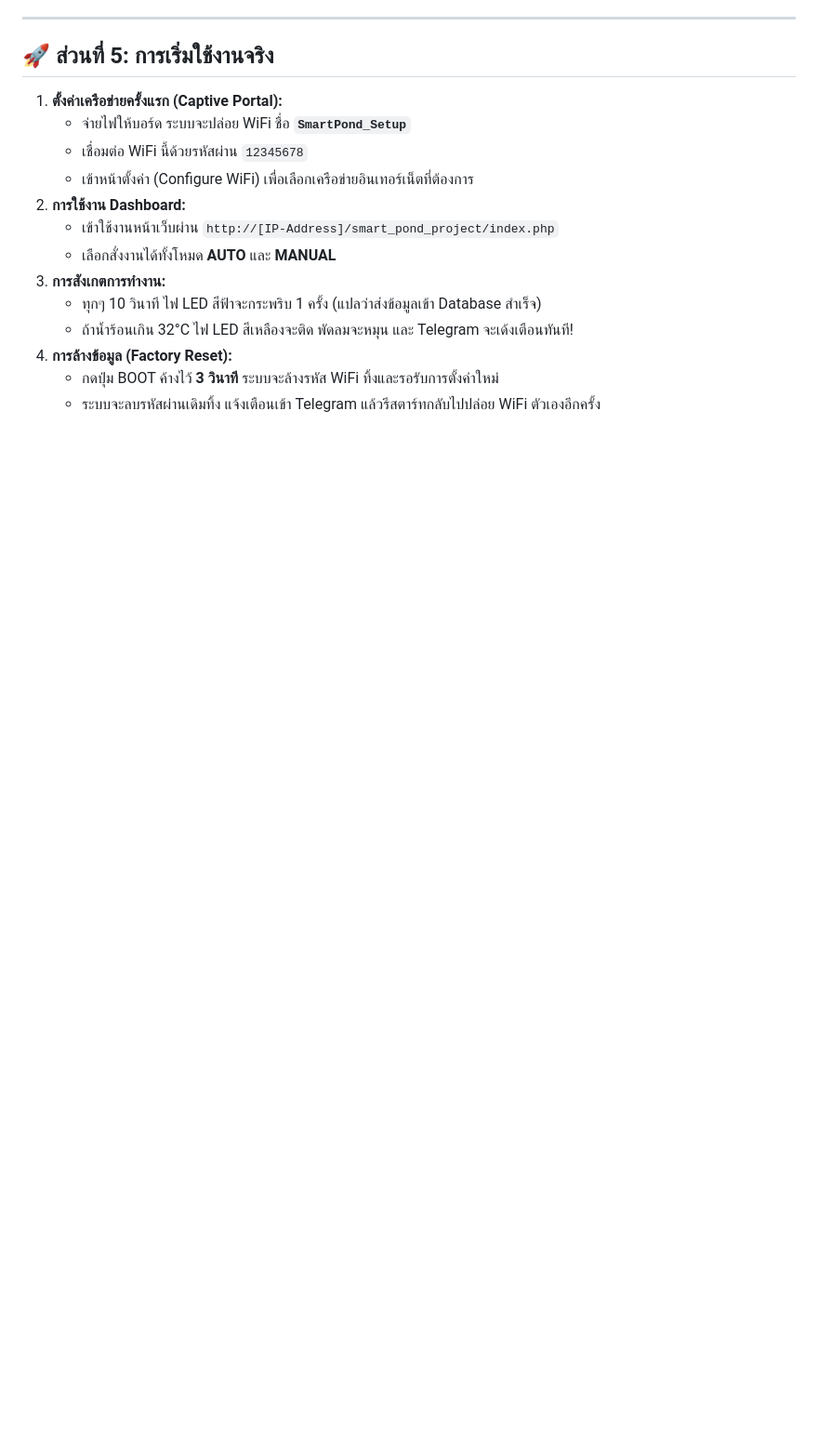
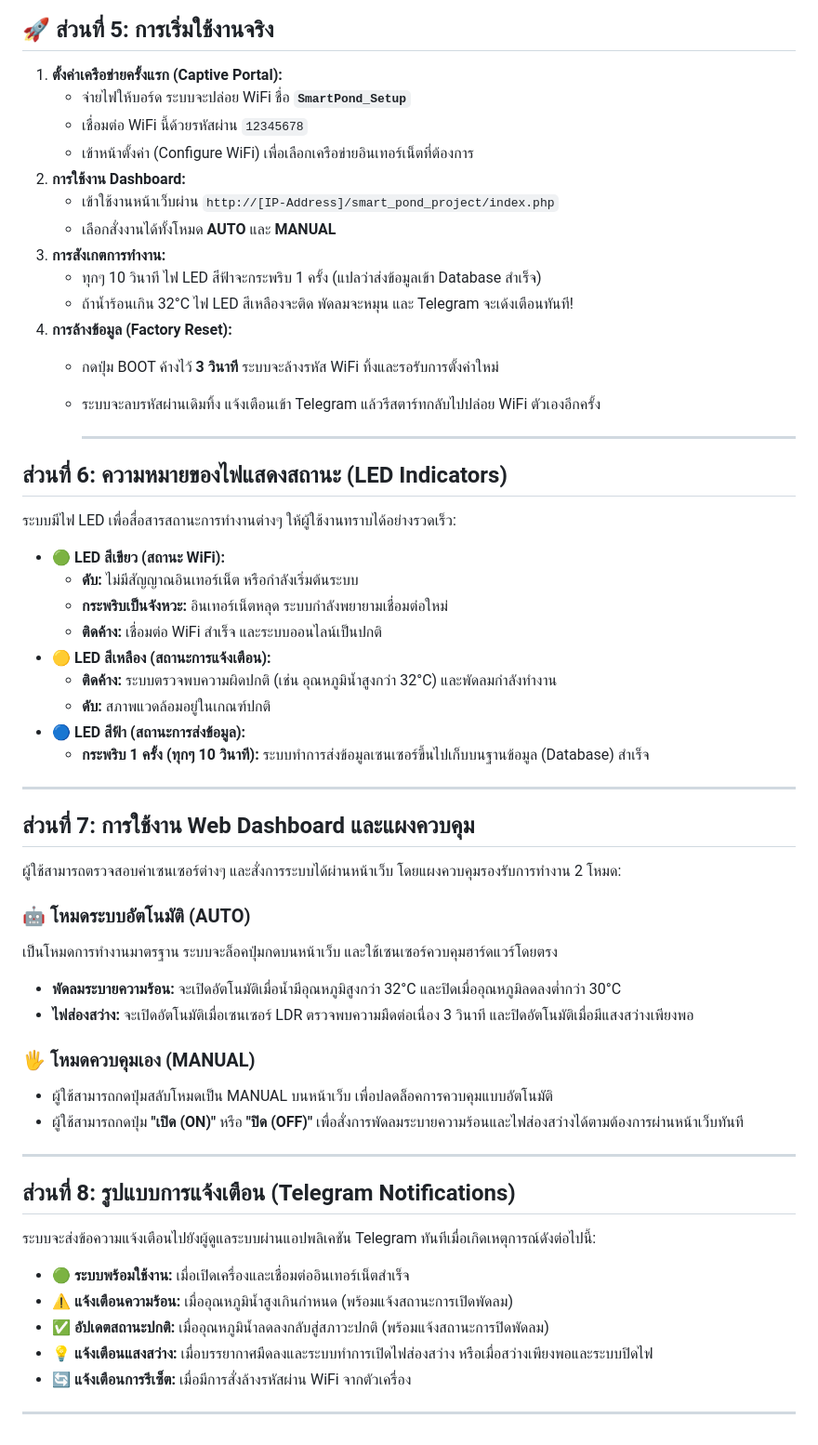
Before and after one commit to kittiwinka-alt/Smart-Fish-Pond, a Markdown page: USER_MANUAL.md, the part around the change. Shown at 93% size. Rendered like a GitHub page; blank space fills up the shorter version.

Commit message:
Update USER_MANUAL.md
Signed-off-by: kittiwinka-alt <kittiwin.ka@rmuti.ac.th>

```diff
--- a/USER_MANUAL.md
+++ b/USER_MANUAL.md
@@ -79,3 +79,44 @@
 4. **การล้างข้อมูล (Factory Reset):**
    * กดปุ่ม BOOT ค้างไว้ **3 วินาที** ระบบจะล้างรหัส WiFi ทิ้งและรอรับการตั้งค่าใหม่
    * ระบบจะลบรหัสผ่านเดิมทิ้ง แจ้งเตือนเข้า Telegram แล้วรีสตาร์ทกลับไปปล่อย WiFi ตัวเองอีกครั้ง
+
+     ---
+
+## ส่วนที่ 6: ความหมายของไฟแสดงสถานะ (LED Indicators)
+ระบบมีไฟ LED เพื่อสื่อสารสถานะการทำงานต่างๆ ให้ผู้ใช้งานทราบได้อย่างรวดเร็ว:
+
+* 🟢 **LED สีเขียว (สถานะ WiFi):**
+  * **ดับ:** ไม่มีสัญญาณอินเทอร์เน็ต หรือกำลังเริ่มต้นระบบ
+  * **กระพริบเป็นจังหวะ:** อินเทอร์เน็ตหลุด ระบบกำลังพยายามเชื่อมต่อใหม่
+  * **ติดค้าง:** เชื่อมต่อ WiFi สำเร็จ และระบบออนไลน์เป็นปกติ
+* 🟡 **LED สีเหลือง (สถานะการแจ้งเตือน):**
+  * **ติดค้าง:** ระบบตรวจพบความผิดปกติ (เช่น อุณหภูมิน้ำสูงกว่า 32°C) และพัดลมกำลังทำงาน
+  * **ดับ:** สภาพแวดล้อมอยู่ในเกณฑ์ปกติ
+* 🔵 **LED สีฟ้า (สถานะการส่งข้อมูล):**
+  * **กระพริบ 1 ครั้ง (ทุกๆ 10 วินาที):** ระบบทำการส่งข้อมูลเซนเซอร์ขึ้นไปเก็บบนฐานข้อมูล (Database) สำเร็จ
+
+---
+
+## ส่วนที่ 7: การใช้งาน Web Dashboard และแผงควบคุม
+ผู้ใช้สามารถตรวจสอบค่าเซนเซอร์ต่างๆ และสั่งการระบบได้ผ่านหน้าเว็บ โดยแผงควบคุมรองรับการทำงาน 2 โหมด:
+
+### 🤖 โหมดระบบอัตโนมัติ (AUTO)
+เป็นโหมดการทำงานมาตรฐาน ระบบจะล็อคปุ่มกดบนหน้าเว็บ และใช้เซนเซอร์ควบคุมฮาร์ดแวร์โดยตรง
+* **พัดลมระบายความร้อน:** จะเปิดอัตโนมัติเมื่อน้ำมีอุณหภูมิสูงกว่า 32°C และปิดเมื่ออุณหภูมิลดลงต่ำกว่า 30°C
+* **ไฟส่องสว่าง:** จะเปิดอัตโนมัติเมื่อเซนเซอร์ LDR ตรวจพบความมืดต่อเนื่อง 3 วินาที และปิดอัตโนมัติเมื่อมีแสงสว่างเพียงพอ
+
+### 🖐️ โหมดควบคุมเอง (MANUAL)
+* ผู้ใช้สามารถกดปุ่มสลับโหมดเป็น MANUAL บนหน้าเว็บ เพื่อปลดล็อคการควบคุมแบบอัตโนมัติ
+* ผู้ใช้สามารถกดปุ่ม **"เปิด (ON)"** หรือ **"ปิด (OFF)"** เพื่อสั่งการพัดลมระบายความร้อนและไฟส่องสว่างได้ตามต้องการผ่านหน้าเว็บทันที
+
+---
+
+## ส่วนที่ 8: รูปแบบการแจ้งเตือน (Telegram Notifications)
+ระบบจะส่งข้อความแจ้งเตือนไปยังผู้ดูแลระบบผ่านแอปพลิเคชัน Telegram ทันทีเมื่อเกิดเหตุการณ์ดังต่อไปนี้:
+* 🟢 **ระบบพร้อมใช้งาน:** เมื่อเปิดเครื่องและเชื่อมต่ออินเทอร์เน็ตสำเร็จ
+* ⚠️ **แจ้งเตือนความร้อน:** เมื่ออุณหภูมิน้ำสูงเกินกำหนด (พร้อมแจ้งสถานะการเปิดพัดลม)
+* ✅ **อัปเดตสถานะปกติ:** เมื่ออุณหภูมิน้ำลดลงกลับสู่สภาวะปกติ (พร้อมแจ้งสถานะการปิดพัดลม)
+* 💡 **แจ้งเตือนแสงสว่าง:** เมื่อบรรยากาศมืดลงและระบบทำการเปิดไฟส่องสว่าง หรือเมื่อสว่างเพียงพอและระบบปิดไฟ
+* 🔄 **แจ้งเตือนการรีเซ็ต:** เมื่อมีการสั่งล้างรหัสผ่าน WiFi จากตัวเครื่อง
+
+---
```
